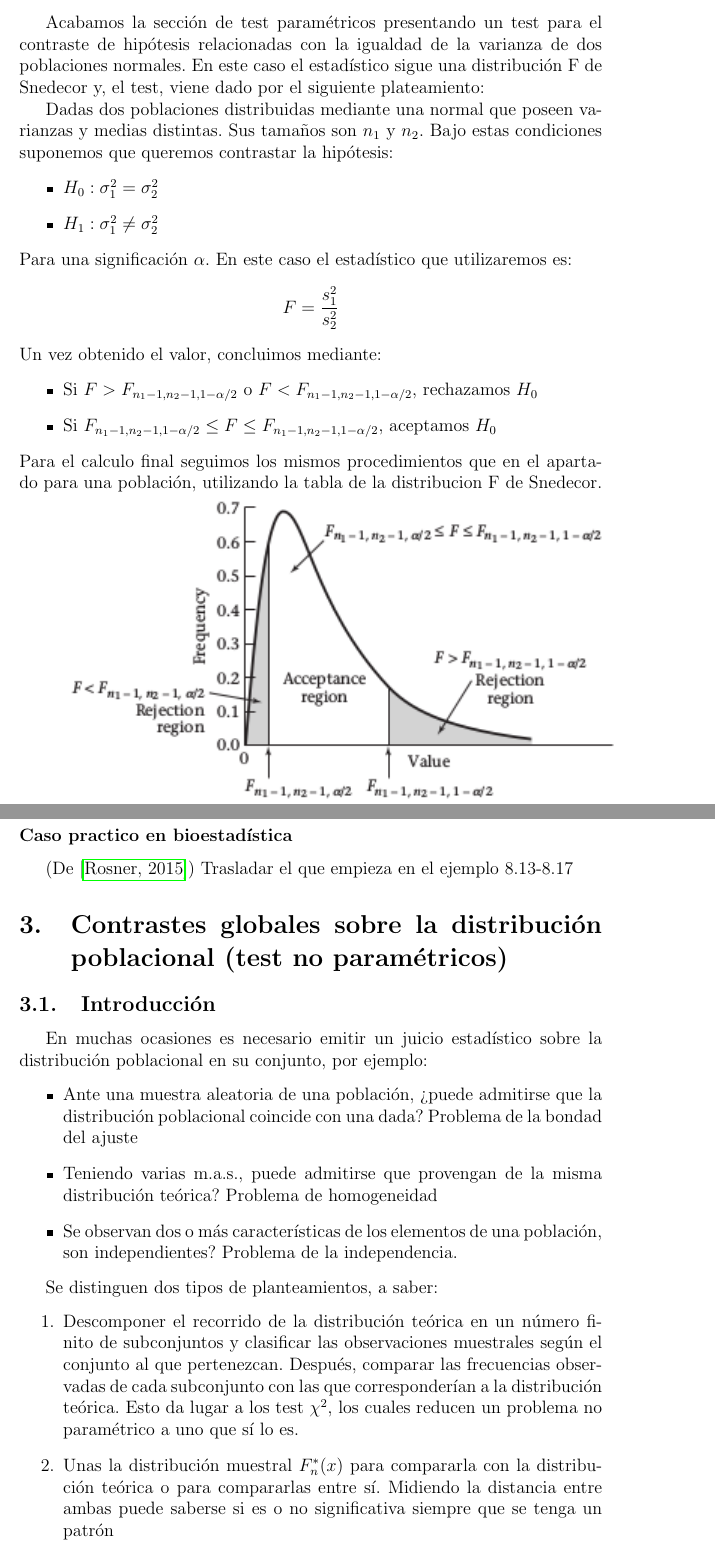
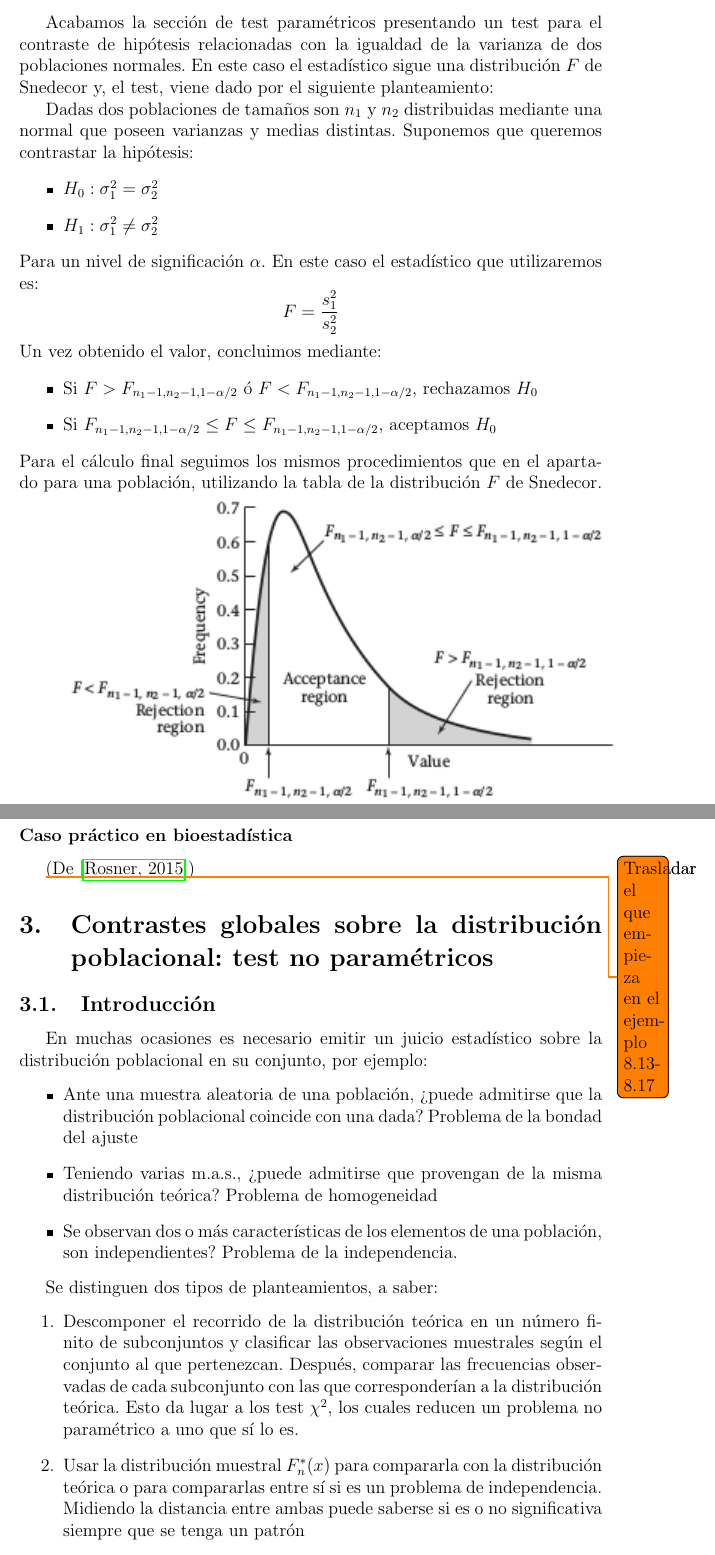
Before and after one commit to thebooort/Hypothesis-testing-in-biostatistics, a LaTeX paper (summary.tex): two parts of pages 8 and 9 of 16, joined at a grey line, cut so that both start at the same text. The pictures show the PDF file summary.pdf that the author committed with the source.

Commit message:
Quick spellcheck

```diff
--- a/summary.tex
+++ b/summary.tex
@@ -139,7 +140,8 @@ Una vez tenemos los conceptos básicos en cuanto al contraste de hipótesis, vam
- Añadimos también que el p-valor podría calcularse vía:
+ Para lo cual deberemos usar una tabla de la distribución $t$ de Student o un ordenador.
+ Añadimos también que el $p$-valor podría calcularse vía:
  $$p_{valor}=P[t_{n-1}\leq t]$$
 
- \subsubsection{Contraste t de una muestra para la media de una distribución normal con varianza desconocida (Media alternativa >media nula)}
+ \subsubsection{Contraste $t$ de una muestra para la media de una distribución normal con varianza desconocida. \\ Media alternativa $>$ media nula.}
  En este caso enfrentamos la hipótesis que completa el estado anterior, es decir, queremos saber si nuestros datos tienen una determinada media, frente a la posibilidad  de que la media sea mayor:
  \begin{itemize}
  	\item $H_0:\mu=\mu_0$
@@ -205,74 +207,75 @@ En este caso enfrentamos la hipótesis de que nuestros datos tengan una determin
 
 En este caso el estadístico vuelve a ser:
 $$X^2=\frac{(n-1)S^2}{\sigma^2}$$
-Un vez, obtenido, elegimos un nivel de significación $\alpha$ y finalmente, tras observar que el estadístico viene aproximado por una distribución $\chi^2$:
+Un vez obtenido, elegimos un nivel de significación $\alpha$ y finalmente, tras observar que el estadístico viene aproximado por una distribución $\chi^2$:
 \begin{itemize}
-	\item Si $X^2<\chi^2_{n-1,\alpha/2}$ o,$X^2>\chi^2_{n-1,1-\alpha/2}$, rechazamos $H_0$
+	\item Si $X^2<\chi^2_{n-1,\alpha/2}$ ó $X^2>\chi^2_{n-1,1-\alpha/2}$, rechazamos $H_0$
 	\item Si $\chi^2_{n-1,\alpha/2}\leq X^2\leq\chi^2_{n-1,1-\alpha/2}$, aceptamos $H_0$
 \end{itemize}
 Para lo cual deberemos usar una tabla de la distribución $\chi^2$ o un ordenador.
 
- \subsubsection*{Caso practico en bioestadística}
-(De \cite{rosner2015fundamentals}) Trasladar el que empieza en el ejemplo 6.39 y sigue por 7.46 y 7.47
+ \subsubsection*{Caso práctico en bioestadística}
+(De \cite{rosner2015fundamentals})
+\todo{ Trasladar el que empieza en el ejemplo 6.39 y sigue por 7.46 y 7.47}
 
 
 \subsection{Contrastes para dos poblaciones normales}
 \subsection{Contraste t  para dos poblaciones independientes con varianzas iguales}
 
-Dadas dos poblaciones distribuidas mediante una normal que poseen la misma varianza. Sus tamaños son  $n_1$ y $n_2$. Bajo estas condiciones suponemos que queremos contrastar la hipótesis:
+Dadas dos poblaciones de tamaños $n_1$ y $n_2$ distribuidas mediante una normal que poseen la misma varianza, suponemos que queremos contrastar la hipótesis:
 \begin{itemize}
 	\item $H_0:\mu_1=\mu_2$
 	\item $H_1:\mu_1\neq \mu_2$
 \end{itemize}
-Para una significación $\alpha$.
+para una significación $\alpha$.
 En este caso el estadístico que utilizaremos es:
 $$t=\frac{\bar{x_1}-\bar{x_2}}{s\sqrt{\frac{1}{n_1}+\frac{1}{n_2}}}$$
-donde definimos s como:
+donde definimos $s$ como:
 $$s=\sqrt{[(n_1-1)s_1^2+(n_2-1)s_2^2]/(n_1+n_2-2)}$$
-Un vez, obtenido, el valor, concluimos mediante:
+Un vez obtenido el valor, concluimos mediante:
 \begin{itemize}
-	\item Si $t>t_{n_1+n_2-2,1-\alpha/2}$ o,$t<-t_{n_1+n_2-2,1-\alpha/2}$, rechazamos $H_0$
+	\item Si $t>t_{n_1+n_2-2,1-\alpha/2}$ ó $t<-t_{n_1+n_2-2,1-\alpha/2}$, rechazamos $H_0$
 	\item Si $-t_{n_1+n_2-2,1-\alpha/2}\leq t\leq t_{n_1+n_2-2,1-\alpha/2}$, aceptamos $H_0$
 \end{itemize}
-Para el calculo final seguimos los mismos procedimientos que en el apartado para una población.
+Para el cálculo final seguimos los mismos procedimientos que en el apartado para una población.
 
 \subsection{Contraste F para dos poblaciones independientes }
 Acabamos la sección de test paramétricos presentando un test para el contraste de hipótesis relacionadas con la igualdad de la varianza de dos poblaciones normales.
-En este caso el estadístico sigue una distribución F de Snedecor y, el test, viene dado por el siguiente planeamiento:
+En este caso el estadístico sigue una distribución $F$ de Snedecor y, el test, viene dado por el siguiente planteamiento:
 
 
-Dadas dos poblaciones distribuidas mediante una normal que poseen varianzas y medias distintas. Sus tamaños son  $n_1$ y $n_2$. Bajo estas condiciones suponemos que queremos contrastar la hipótesis:
+Dadas dos poblaciones de tamaños son  $n_1$ y $n_2$ distribuidas mediante una normal que poseen varianzas y medias distintas. Suponemos que queremos contrastar la hipótesis:
 \begin{itemize}
 	\item $H_0:\sigma^2_1=\sigma^2_2$
 	\item $H_1:\sigma^2_1\neq \sigma^2_2$
 \end{itemize}
-Para una significación $\alpha$.
+Para un nivel de significación $\alpha$.
 En este caso el estadístico que utilizaremos es:
 $$F=\frac{s_1^2}{s_2^2}$$
 Un vez obtenido el valor, concluimos mediante:
 \begin{itemize}
-	\item Si $F>F_{n_1-1,n_2-1.1-\alpha/2}$ o $F<F_{n_1-1,n_2-1.1-\alpha/2}$, rechazamos $H_0$
+	\item Si $F>F_{n_1-1,n_2-1.1-\alpha/2}$ ó $F<F_{n_1-1,n_2-1.1-\alpha/2}$, rechazamos $H_0$
 	\item Si $F_{n_1-1,n_2-1.1-\alpha/2}\leq F \leq F_{n_1-1,n_2-1.1-\alpha/2}$, aceptamos $H_0$
 \end{itemize}
-Para el calculo final seguimos los mismos procedimientos que en el apartado para una población, utilizando la tabla de la distribución F de Snedecor.
+Para el cálculo final seguimos los mismos procedimientos que en el apartado para una población, utilizando la tabla de la distribución $F$ de Snedecor.
 \includegraphics{ejemplo_grafica.png}
 \todo{Se pueden incluir gráficas así si queréis}
- \subsubsection*{Caso practico en bioestadística}
- (De \cite{rosner2015fundamentals}) Trasladar el que empieza en el ejemplo 8.13-8.17
+ \subsubsection*{Caso práctico en bioestadística}\todo{Trasladar el que empieza en el ejemplo 8.13-8.17}
+ (De \cite{rosner2015fundamentals})
 
-\section{Contrastes globales sobre la distribución poblacional (test no paramétricos)}
+\section{Contrastes globales sobre la distribución poblacional: test no paramétricos}
 \subsection{Introducción}
 En muchas ocasiones es necesario emitir un juicio estadístico sobre la distribución poblacional en su conjunto, por ejemplo:
 \begin{itemize}
 \item Ante una muestra aleatoria de una población, ¿puede admitirse que la distribución poblacional coincide con una dada? Problema de la bondad del ajuste
-\item Teniendo varias m.a.s., puede admitirse que provengan de la misma distribución teórica? Problema de homogeneidad
+\item Teniendo varias m.a.s., ¿puede admitirse que provengan de la misma distribución teórica? Problema de homogeneidad
 \item Se observan dos o más características de los elementos de una población, son independientes? Problema de la independencia.
 \end{itemize}
 
 Se distinguen dos tipos de planteamientos, a saber:
 \begin{enumerate}
 \item Descomponer el recorrido de la distribución teórica en un número finito de subconjuntos y clasificar las observaciones muestrales según el conjunto al que pertenezcan. Después, comparar las frecuencias observadas de cada subconjunto con las que corresponderían a la distribución teórica. Esto da lugar a los test $\chi^2$, los cuales reducen un problema no paramétrico a uno que sí lo es.
-\item Unas la distribución muestral $F^*_n(x)$ para compararla con la distribución teórica o para compararlas entre sí. Midiendo la distancia entre ambas puede saberse si es o no significativa siempre que se tenga un patrón
+\item Usar la distribución muestral $F^*_n(x)$ para compararla con la distribución teórica o para compararlas entre sí si es un problema de independencia. Midiendo la distancia entre ambas puede saberse si es o no significativa siempre que se tenga un patrón
 \end{enumerate}
 
 \subsection{Contrastes $\chi^2$ de bondad del ajuste}
```
Also changed, not shown: summary.pdf, summary.tex (39 more changed lines).
